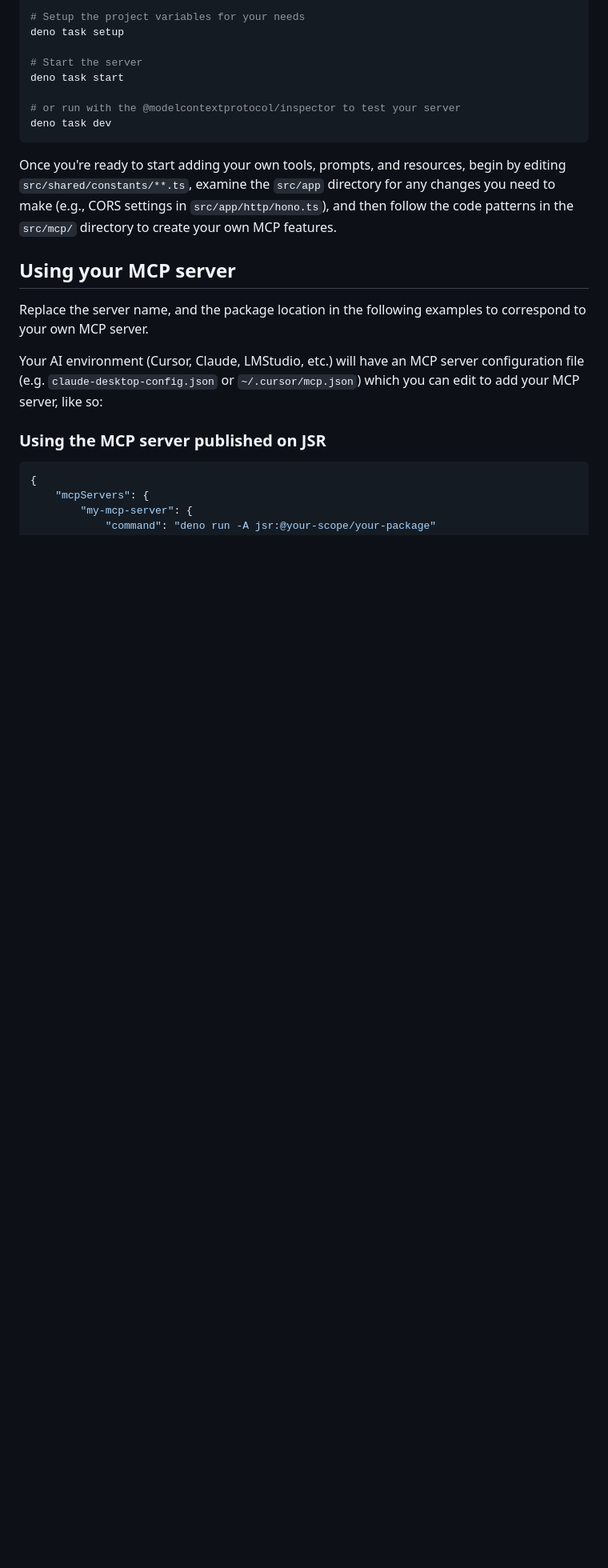
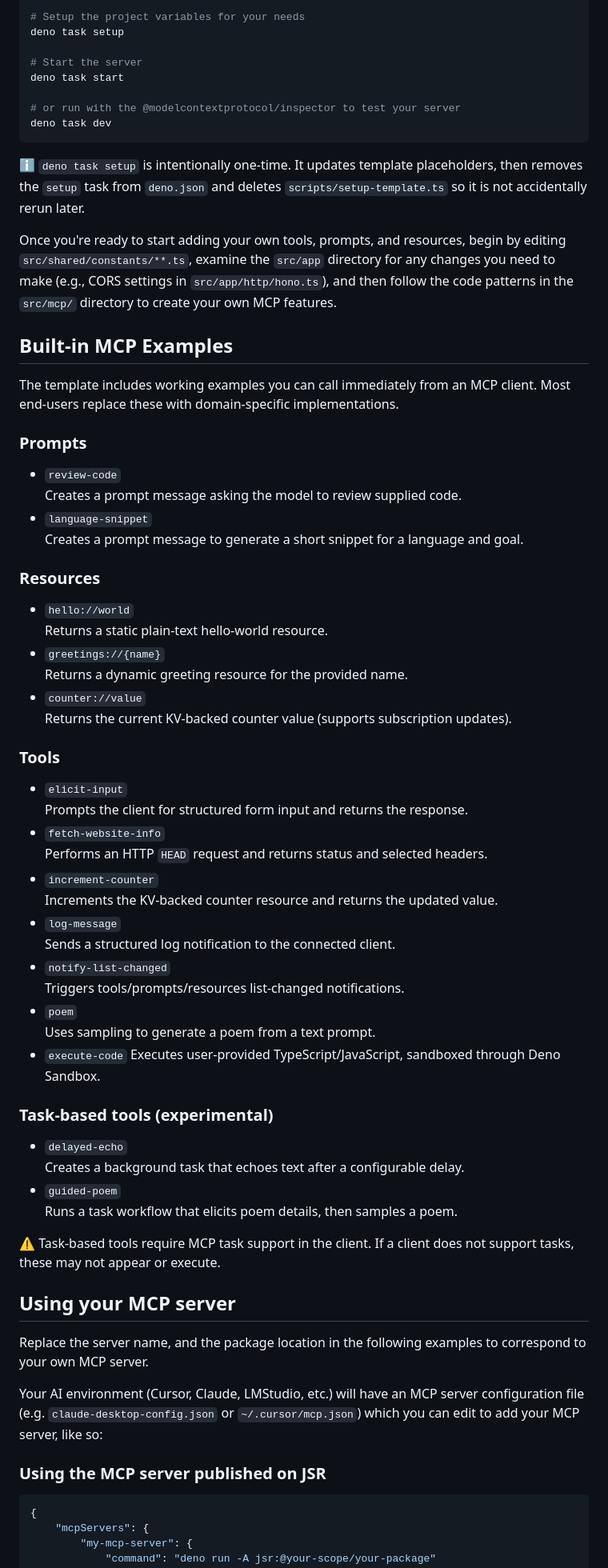
Before and after one commit to phughesmcr/deno-mcp-template, a Markdown page: README.md, the part around one of its changes. Shown at 80% size. Drawn GitHub-style; blank space fills up the shorter version.

````diff
--- a/README.md
+++ b/README.md
@@ -66,7 +66,59 @@ deno task start
 deno task dev
 ```
 
+ℹ️ `deno task setup` is intentionally one-time. It updates template placeholders, then removes the
+`setup` task from `deno.json` and deletes `scripts/setup-template.ts` so it is not accidentally
+rerun later.
+
 Once you're ready to start adding your own tools, prompts, and resources, begin by editing `src/shared/constants/**.ts`, examine the `src/app` directory for any changes you need to make (e.g., CORS settings in `src/app/http/hono.ts`), and then follow the code patterns in the `src/mcp/` directory to create your own MCP features.
+
+## Built-in MCP Examples
+
+The template includes working examples you can call immediately from an MCP client. Most end-users
+replace these with domain-specific implementations.
+
+### Prompts
+
+- `review-code`
+  Creates a prompt message asking the model to review supplied code.
+- `language-snippet`
+  Creates a prompt message to generate a short snippet for a language and goal.
+
+### Resources
+
+- `hello://world`
+  Returns a static plain-text hello-world resource.
+- `greetings://{name}`
+  Returns a dynamic greeting resource for the provided name.
+- `counter://value`
+  Returns the current KV-backed counter value (supports subscription updates).
+
+### Tools
+
+- `elicit-input`
+  Prompts the client for structured form input and returns the response.
+- `fetch-website-info`
+  Performs an HTTP `HEAD` request and returns status and selected headers.
+- `increment-counter`
+  Increments the KV-backed counter resource and returns the updated value.
+- `log-message`
+  Sends a structured log notification to the connected client.
+- `notify-list-changed`
+  Triggers tools/prompts/resources list-changed notifications.
+- `poem`
+  Uses sampling to generate a poem from a text prompt.
+- `execute-code`
+  Executes user-provided TypeScript/JavaScript, sandboxed through Deno Sandbox.
+
+### Task-based tools (experimental)
+
+- `delayed-echo`
+  Creates a background task that echoes text after a configurable delay.
+- `guided-poem`
+  Runs a task workflow that elicits poem details, then samples a poem.
+
+⚠️ Task-based tools require MCP task support in the client. If a client does not support tasks,
+these may not appear or execute.
 
 ## Using your MCP server
 
````
Also changed, not shown: other parts of README.md (+64 -0 lines).
